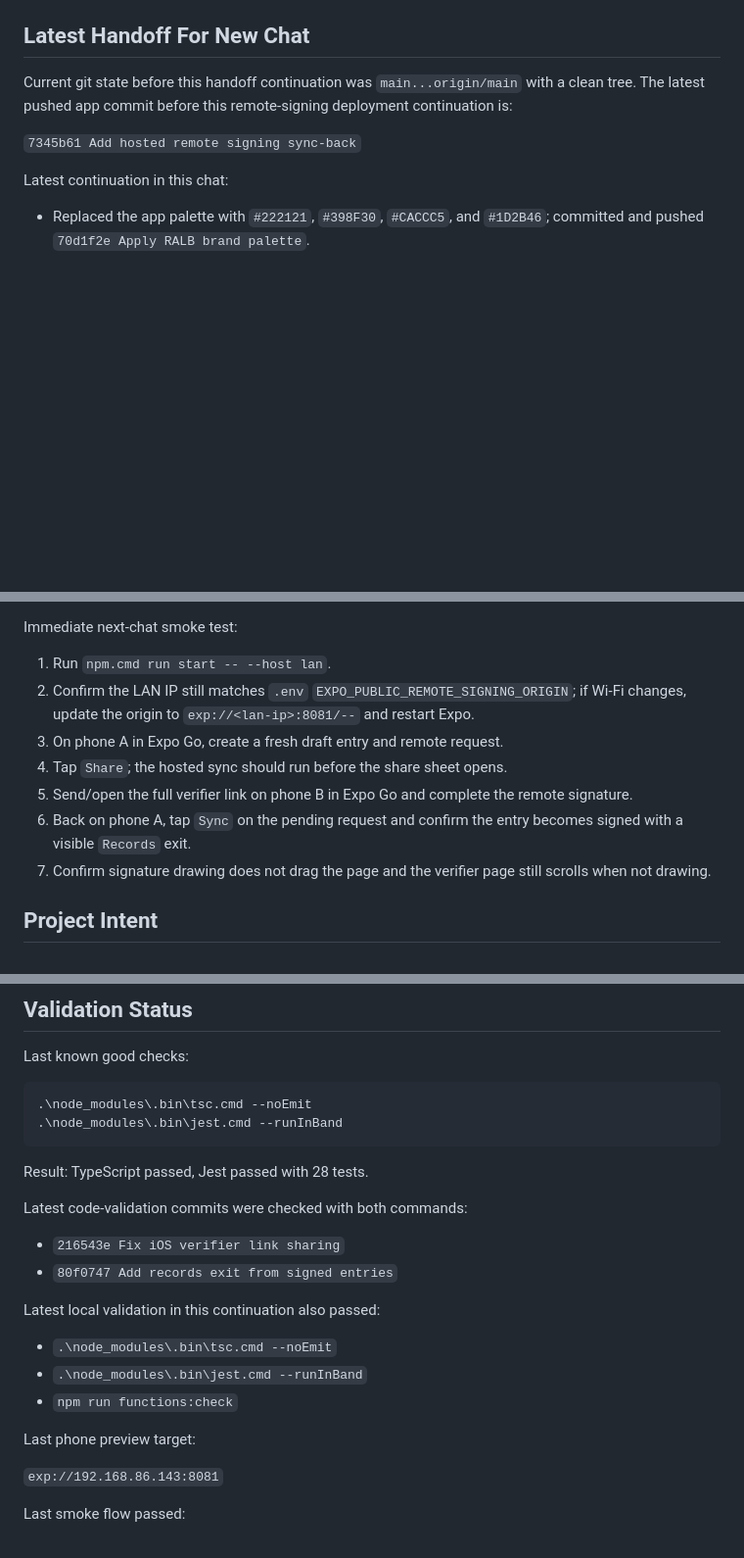
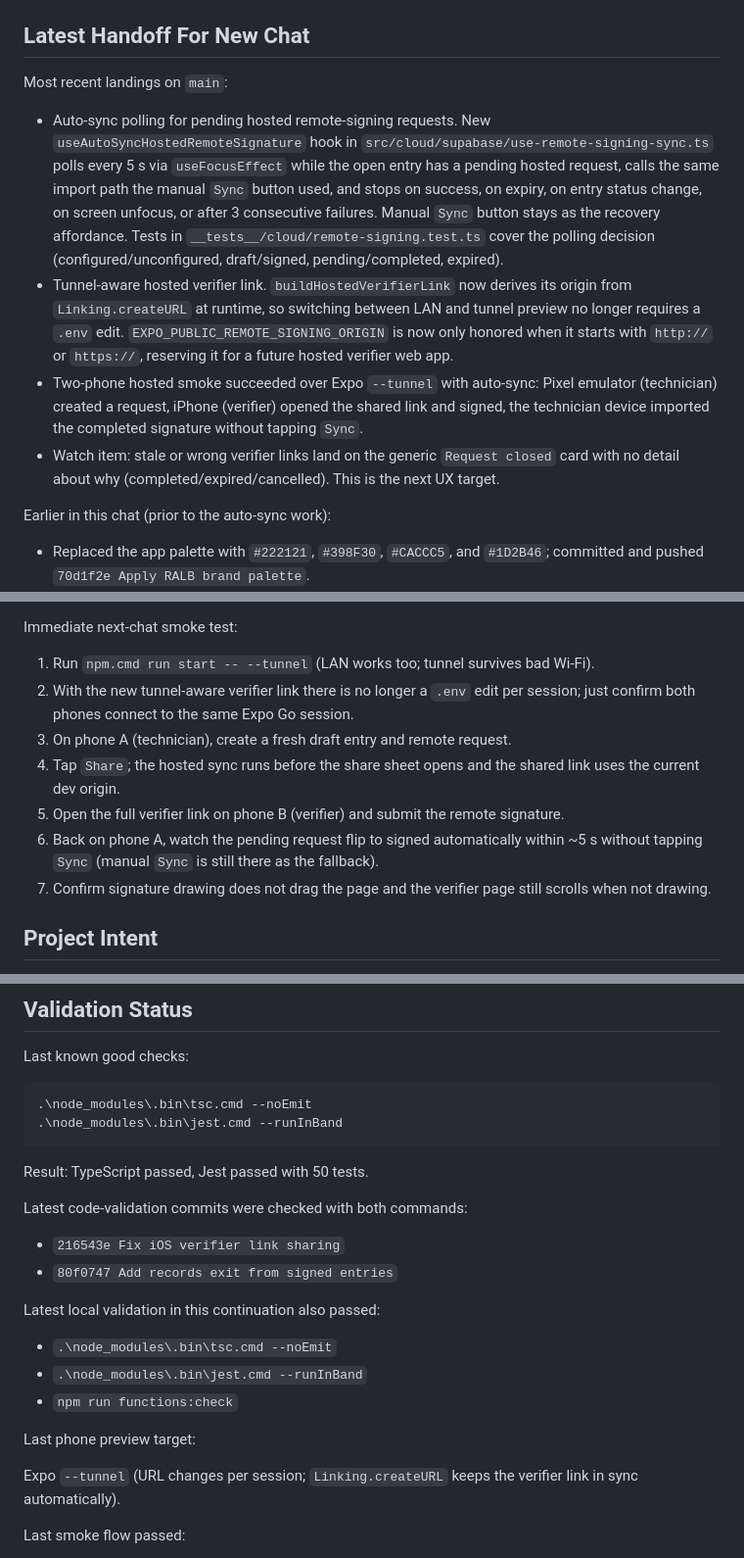
Before and after one commit to Bloodshed-Rain/RALKREDUX, a Markdown page: docs/CODEX_HANDOFF.md, 3 parts joined by grey strips. Shown at 98% size. GitHub-like rendering; blank space fills up the shorter version.

Commit message:
Document auto-sync and tunnel-aware verifier link
Co-Authored-By: Claude Opus 4.7 (1M context) <noreply@anthropic.com>

````diff
--- a/docs/CODEX_HANDOFF.md
+++ b/docs/CODEX_HANDOFF.md
@@ -6,11 +6,14 @@ This file is the continuity note for future Codex sessions working from `C:\User
 
 ## Latest Handoff For New Chat
 
-Current git state before this handoff continuation was `main...origin/main` with a clean tree. The latest pushed app commit before this remote-signing deployment continuation is:
+Most recent landings on `main`:
 
-`7345b61 Add hosted remote signing sync-back`
+- Auto-sync polling for pending hosted remote-signing requests. New `useAutoSyncHostedRemoteSignature` hook in `src/cloud/supabase/use-remote-signing-sync.ts` polls every 5 s via `useFocusEffect` while the open entry has a pending hosted request, calls the same import path the manual `Sync` button used, and stops on success, on expiry, on entry status change, on screen unfocus, or after 3 consecutive failures. Manual `Sync` button stays as the recovery affordance. Tests in `__tests__/cloud/remote-signing.test.ts` cover the polling decision (configured/unconfigured, draft/signed, pending/completed, expired).
+- Tunnel-aware hosted verifier link. `buildHostedVerifierLink` now derives its origin from `Linking.createURL` at runtime, so switching between LAN and tunnel preview no longer requires a `.env` edit. `EXPO_PUBLIC_REMOTE_SIGNING_ORIGIN` is now only honored when it starts with `http://` or `https://`, reserving it for a future hosted verifier web app.
+- Two-phone hosted smoke succeeded over Expo `--tunnel` with auto-sync: Pixel emulator (technician) created a request, iPhone (verifier) opened the shared link and signed, the technician device imported the completed signature without tapping `Sync`.
+- Watch item: stale or wrong verifier links land on the generic `Request closed` card with no detail about why (completed/expired/cancelled). This is the next UX target.
 
-Latest continuation in this chat:
+Earlier in this chat (prior to the auto-sync work):
 
 - Replaced the app palette with `#222121`, `#398F30`, `#CACCC5`, and `#1D2B46`; committed and pushed `70d1f2e Apply RALB brand palette`.
 - Continued the hosted remote-signing layer toward true two-device testing:
@@ -41,12 +44,12 @@ Recent user-tested remote-signature fixes:
 
 Immediate next-chat smoke test:
 
-1. Run `npm.cmd run start -- --host lan`.
-2. Confirm the LAN IP still matches `.env` `EXPO_PUBLIC_REMOTE_SIGNING_ORIGIN`; if Wi-Fi changes, update the origin to `exp://<lan-ip>:8081/--` and restart Expo.
-3. On phone A in Expo Go, create a fresh draft entry and remote request.
-4. Tap `Share`; the hosted sync should run before the share sheet opens.
-5. Send/open the full verifier link on phone B in Expo Go and complete the remote signature.
-6. Back on phone A, tap `Sync` on the pending request and confirm the entry becomes signed with a visible `Records` exit.
+1. Run `npm.cmd run start -- --tunnel` (LAN works too; tunnel survives bad Wi-Fi).
+2. With the new tunnel-aware verifier link there is no longer a `.env` edit per session; just confirm both phones connect to the same Expo Go session.
+3. On phone A (technician), create a fresh draft entry and remote request.
+4. Tap `Share`; the hosted sync runs before the share sheet opens and the shared link uses the current dev origin.
+5. Open the full verifier link on phone B (verifier) and submit the remote signature.
+6. Back on phone A, watch the pending request flip to signed automatically within ~5 s without tapping `Sync` (manual `Sync` is still there as the fallback).
 7. Confirm signature drawing does not drag the page and the verifier page still scrolls when not drawing.
 
 ## Project Intent
@@ -251,7 +254,7 @@ Last known good checks:
 .\node_modules\.bin\jest.cmd --runInBand
 ```
 
-Result: TypeScript passed, Jest passed with 28 tests.
+Result: TypeScript passed, Jest passed with 50 tests.
 
 Latest code-validation commits were checked with both commands:
 
@@ -266,7 +269,7 @@ Latest local validation in this continuation also passed:
 
 Last phone preview target:
 
-`exp://192.168.86.143:8081`
+Expo `--tunnel` (URL changes per session; `Linking.createURL` keeps the verifier link in sync automatically).
 
 Last smoke flow passed:
 
````
Also changed, not shown: other parts of docs/CODEX_HANDOFF.md (+1 -1 lines).
